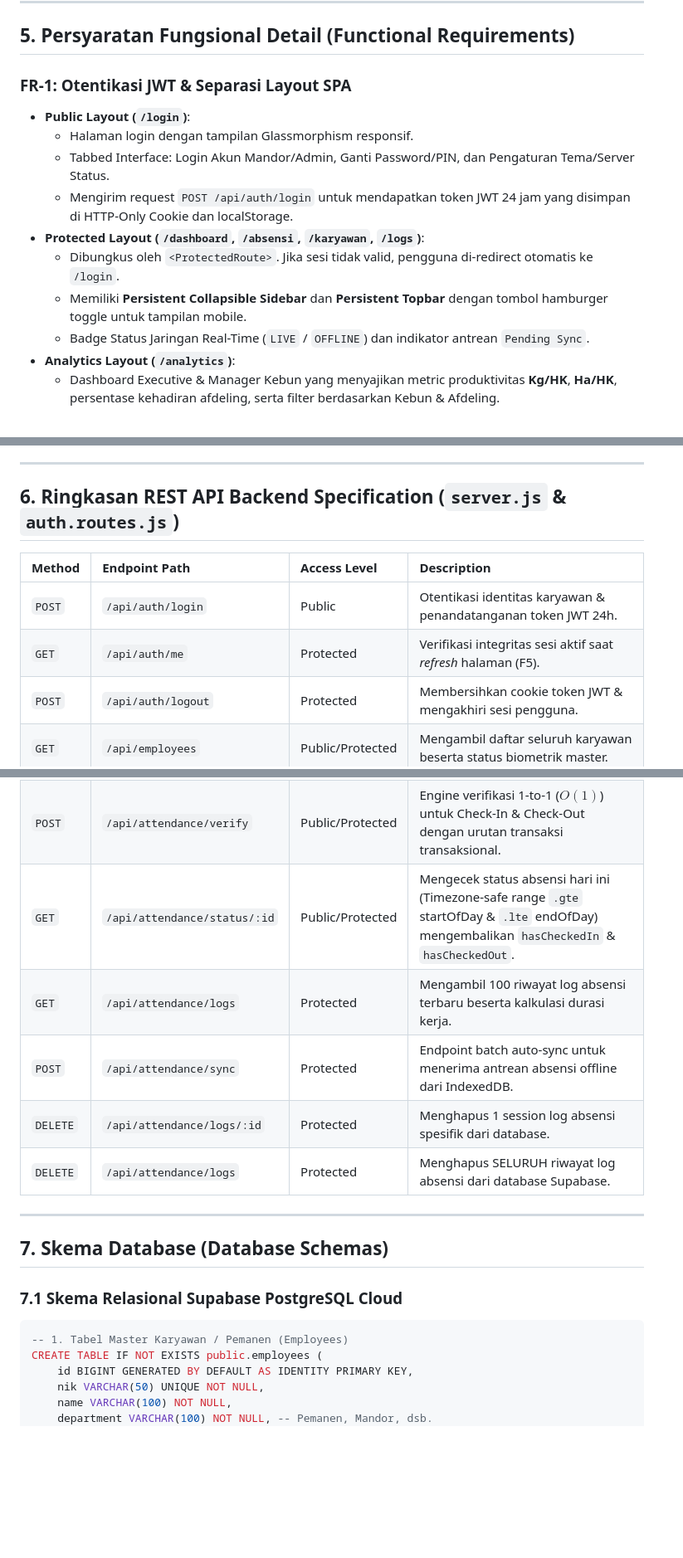
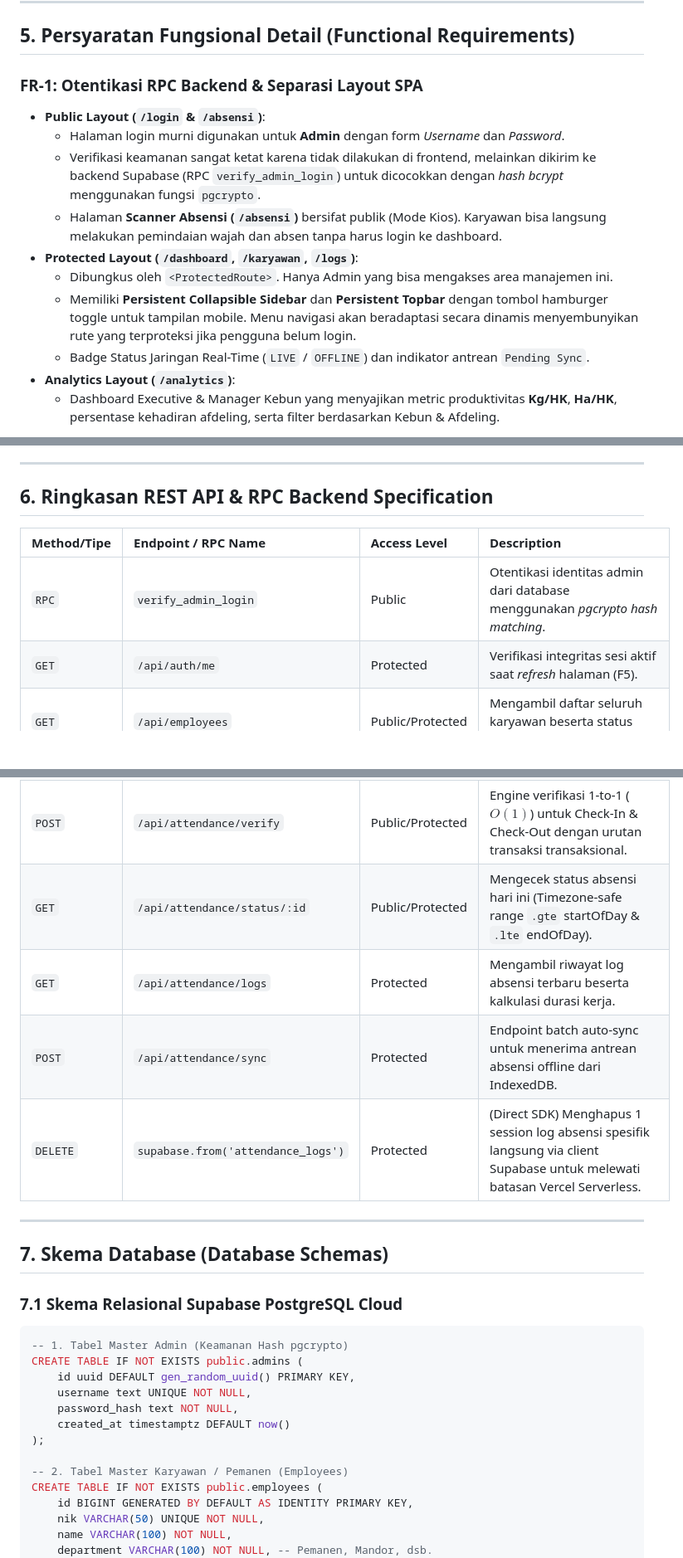
Before and after one commit to adminagripam-oss/YOU-CAN-SEE-ME, a Markdown page: PRD.md, 3 parts joined by grey strips. Shown at 83% size. Drawn GitHub-style; blank space fills up the shorter version.

Commit message:
docs: update PRD for v2.3.0 features

````diff
--- a/PRD.md
+++ b/PRD.md
@@ -150,14 +150,14 @@ Sistem secara cerdas membedakan status absensi hari ini:
 
 ## 5. Persyaratan Fungsional Detail (Functional Requirements)
 
-### FR-1: Otentikasi JWT & Separasi Layout SPA
-- **Public Layout (`/login`)**:
-  - Halaman login dengan tampilan Glassmorphism responsif.
-  - Tabbed Interface: Login Akun Mandor/Admin, Ganti Password/PIN, dan Pengaturan Tema/Server Status.
-  - Mengirim request `POST /api/auth/login` untuk mendapatkan token JWT 24 jam yang disimpan di HTTP-Only Cookie dan localStorage.
-- **Protected Layout (`/dashboard`, `/absensi`, `/karyawan`, `/logs`)**:
-  - Dibungkus oleh `<ProtectedRoute>`. Jika sesi tidak valid, pengguna di-redirect otomatis ke `/login`.
-  - Memiliki **Persistent Collapsible Sidebar** dan **Persistent Topbar** dengan tombol hamburger toggle untuk tampilan mobile.
+### FR-1: Otentikasi RPC Backend & Separasi Layout SPA
+- **Public Layout (`/login` & `/absensi`)**:
+  - Halaman login murni digunakan untuk **Admin** dengan form *Username* dan *Password*.
+  - Verifikasi keamanan sangat ketat karena tidak dilakukan di frontend, melainkan dikirim ke backend Supabase (RPC `verify_admin_login`) untuk dicocokkan dengan *hash bcrypt* menggunakan fungsi `pgcrypto`.
+  - Halaman **Scanner Absensi (`/absensi`)** bersifat publik (Mode Kios). Karyawan bisa langsung melakukan pemindaian wajah dan absen tanpa harus login ke dashboard.
+- **Protected Layout (`/dashboard`, `/karyawan`, `/logs`)**:
+  - Dibungkus oleh `<ProtectedRoute>`. Hanya Admin yang bisa mengakses area manajemen ini.
+  - Memiliki **Persistent Collapsible Sidebar** dan **Persistent Topbar** dengan tombol hamburger toggle untuk tampilan mobile. Menu navigasi akan beradaptasi secara dinamis menyembunyikan rute yang terproteksi jika pengguna belum login.
   - Badge Status Jaringan Real-Time (`LIVE` / `OFFLINE`) dan indikator antrean `Pending Sync`.
 - **Analytics Layout (`/analytics`)**:
   - Dashboard Executive & Manager Kebun yang menyajikan metric produktivitas **Kg/HK**, **Ha/HK**, persentase kehadiran afdeling, serta filter berdasarkan Kebun & Afdeling.
@@ -188,13 +188,12 @@ Sistem secara cerdas membedakan status absensi hari ini:
 
 ---
 
-## 6. Ringkasan REST API Backend Specification (`server.js` & `auth.routes.js`)
+## 6. Ringkasan REST API & RPC Backend Specification
 
-| Method | Endpoint Path | Access Level | Description |
+| Method/Tipe | Endpoint / RPC Name | Access Level | Description |
 | :--- | :--- | :--- | :--- |
-| `POST` | `/api/auth/login` | Public | Otentikasi identitas karyawan & penandatanganan token JWT 24h. |
+| `RPC` | `verify_admin_login` | Public | Otentikasi identitas admin dari database menggunakan *pgcrypto hash matching*. |
 | `GET` | `/api/auth/me` | Protected | Verifikasi integritas sesi aktif saat *refresh* halaman (F5). |
-| `POST` | `/api/auth/logout` | Protected | Membersihkan cookie token JWT & mengakhiri sesi pengguna. |
 | `GET` | `/api/employees` | Public/Protected | Mengambil daftar seluruh karyawan beserta status biometrik master. |
 | `POST` | `/api/employees` | Protected | Menambahkan data karyawan baru ke database Supabase. |
 | `PUT` | `/api/employees/:id` | Protected | Mengubah data NIK, Nama, dan Departemen karyawan. |
@@ -202,11 +201,10 @@ Sistem secara cerdas membedakan status absensi hari ini:
 | `POST` | `/api/biometrics/register` | Protected | Mendaftarkan/memperbarui 128-float vector master biometrik dengan cek anti-duplikasi. |
 | `GET` | `/api/biometrics/master/:id` | Public/Protected | Mengambil master vector biometrik (128-d & 40-d GFV) spesifik karyawan untuk matching 1-to-1. |
 | `POST` | `/api/attendance/verify` | Public/Protected | Engine verifikasi 1-to-1 ($O(1)$) untuk Check-In & Check-Out dengan urutan transaksi transaksional. |
-| `GET` | `/api/attendance/status/:id` | Public/Protected | Mengecek status absensi hari ini (Timezone-safe range `.gte` startOfDay & `.lte` endOfDay) mengembalikan `hasCheckedIn` & `hasCheckedOut`. |
-| `GET` | `/api/attendance/logs` | Protected | Mengambil 100 riwayat log absensi terbaru beserta kalkulasi durasi kerja. |
+| `GET` | `/api/attendance/status/:id` | Public/Protected | Mengecek status absensi hari ini (Timezone-safe range `.gte` startOfDay & `.lte` endOfDay). |
+| `GET` | `/api/attendance/logs` | Protected | Mengambil riwayat log absensi terbaru beserta kalkulasi durasi kerja. |
 | `POST` | `/api/attendance/sync` | Protected | Endpoint batch auto-sync untuk menerima antrean absensi offline dari IndexedDB. |
-| `DELETE` | `/api/attendance/logs/:id` | Protected | Menghapus 1 session log absensi spesifik dari database. |
-| `DELETE` | `/api/attendance/logs` | Protected | Menghapus SELURUH riwayat log absensi dari database Supabase. |
+| `DELETE` | `supabase.from('attendance_logs')` | Protected | (Direct SDK) Menghapus 1 session log absensi spesifik langsung via client Supabase untuk melewati batasan Vercel Serverless. |
 
 ---
 
@@ -215,7 +213,15 @@ Sistem secara cerdas membedakan status absensi hari ini:
 ### 7.1 Skema Relasional Supabase PostgreSQL Cloud
 
 ```sql
--- 1. Tabel Master Karyawan / Pemanen (Employees)
+-- 1. Tabel Master Admin (Keamanan Hash pgcrypto)
+CREATE TABLE IF NOT EXISTS public.admins (
+    id uuid DEFAULT gen_random_uuid() PRIMARY KEY,
+    username text UNIQUE NOT NULL,
+    password_hash text NOT NULL,
+    created_at timestamptz DEFAULT now()
+);
+
+-- 2. Tabel Master Karyawan / Pemanen (Employees)
 CREATE TABLE IF NOT EXISTS public.employees (
     id BIGINT GENERATED BY DEFAULT AS IDENTITY PRIMARY KEY,
     nik VARCHAR(50) UNIQUE NOT NULL,
````
Also changed, not shown: other parts of PRD.md (+8 -2 lines).
